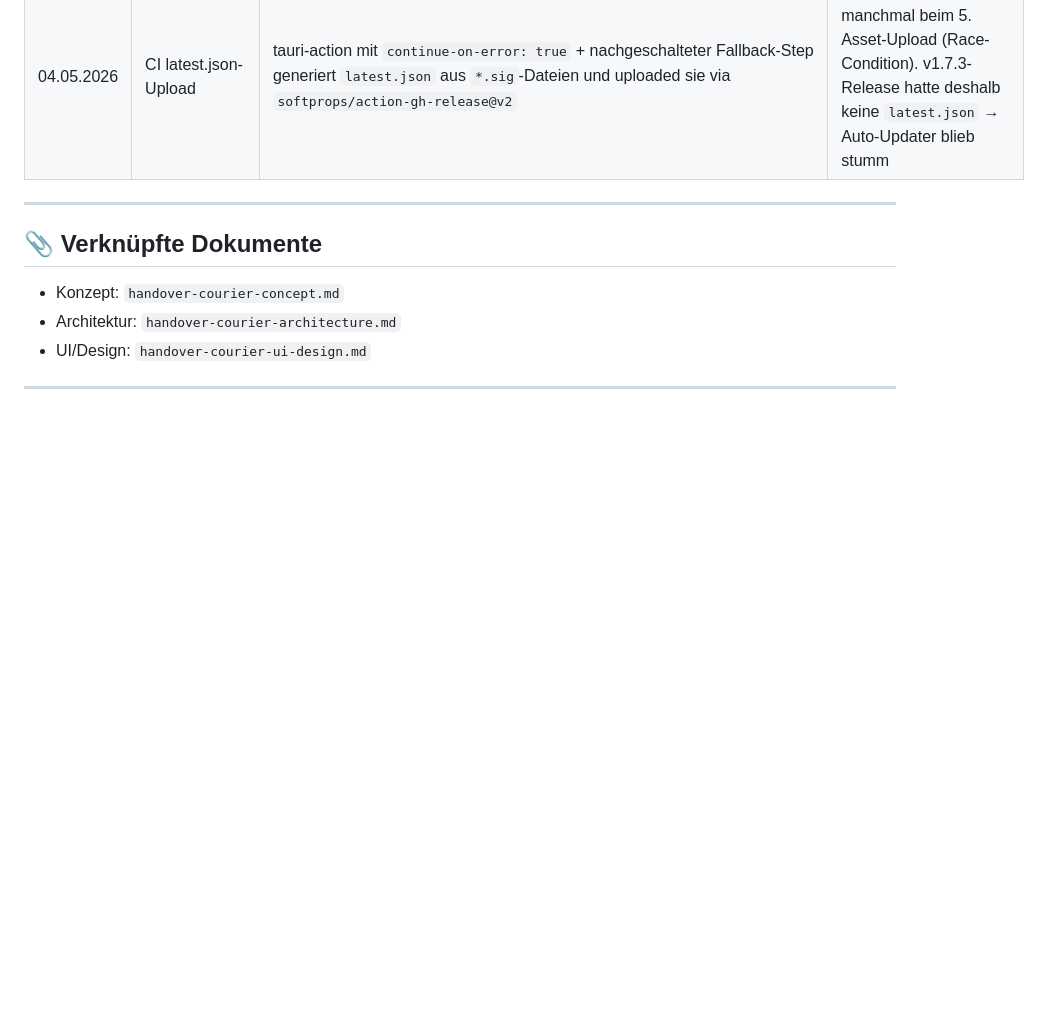
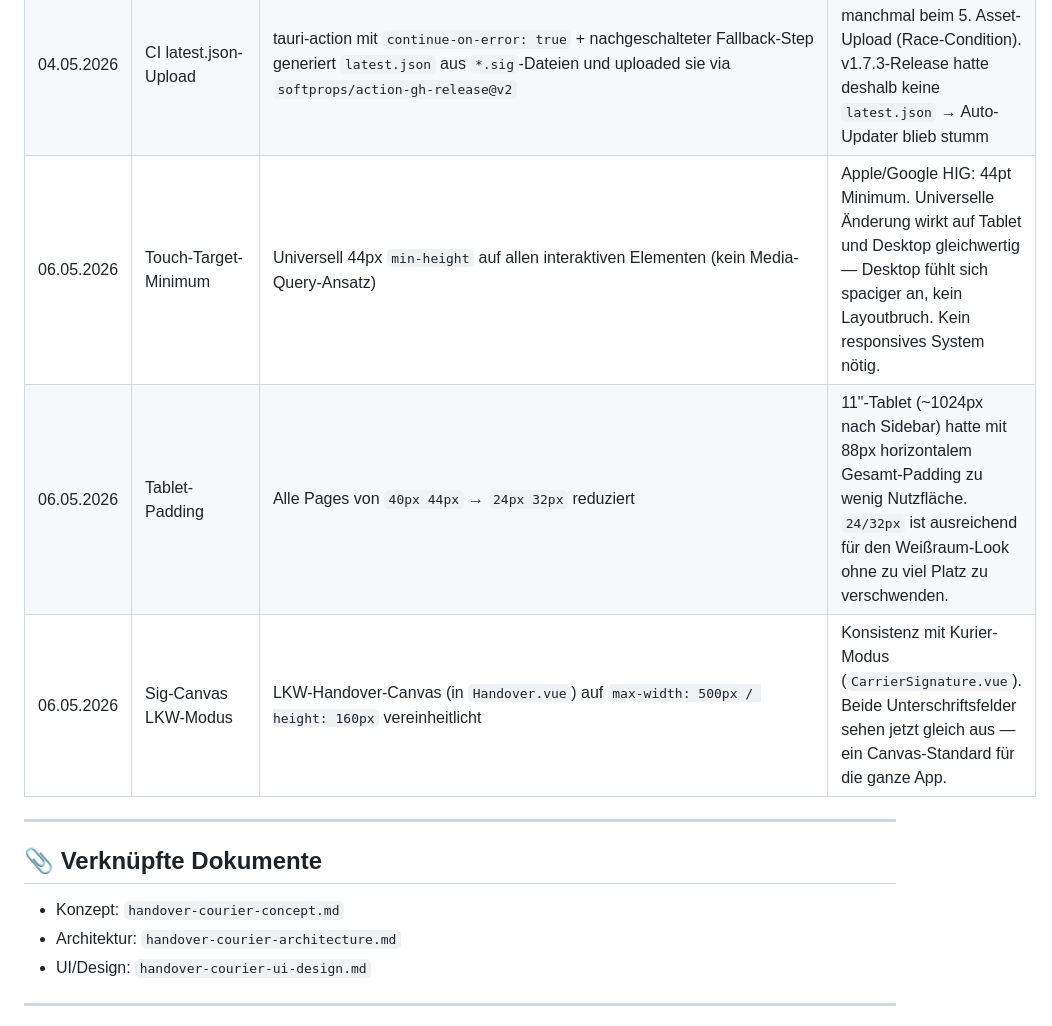
Before and after one commit to kvcs97/handover, a Markdown page: handover-courier-tracker.md, the part around one of its changes. Drawn GitHub-style; blank space fills up the shorter version.

```diff
--- a/handover-courier-tracker.md
+++ b/handover-courier-tracker.md
@@ -171,6 +173,9 @@ Status-Legende: ✅ Fertig · 🔄 In Arbeit · ⏳ Offen · ❌ Blockiert ·
 | 04.05.2026 | Pro-Mail-Transaktionen | Jede Mail im `process-emails`-Loop hat eigene DB-Transaktion mit `try/except + commit/rollback` | Eine kaputte Mail rollt nicht mehr alle bisherigen zurück; Failed-List wandert ins Logfile |
 | 04.05.2026 | File-Logger | `~/.handover/handover.log` (RotatingFileHandler, 2MB×3) für `courier.email`, `courier.router`, `uvicorn.error` | Stacktraces im Tauri-Sidecar-Modus sonst unsichtbar; Adam kann Logfile bei Bugs senden |
 | 04.05.2026 | CI latest.json-Upload | tauri-action mit `continue-on-error: true` + nachgeschalteter Fallback-Step generiert `latest.json` aus `*.sig`-Dateien und uploaded sie via `softprops/action-gh-release@v2` | tauri-action 0.5.x crasht manchmal beim 5. Asset-Upload (Race-Condition). v1.7.3-Release hatte deshalb keine `latest.json` → Auto-Updater blieb stumm |
+| 06.05.2026 | Touch-Target-Minimum | Universell 44px `min-height` auf allen interaktiven Elementen (kein Media-Query-Ansatz) | Apple/Google HIG: 44pt Minimum. Universelle Änderung wirkt auf Tablet und Desktop gleichwertig — Desktop fühlt sich spaciger an, kein Layoutbruch. Kein responsives System nötig. |
+| 06.05.2026 | Tablet-Padding | Alle Pages von `40px 44px` → `24px 32px` reduziert | 11"-Tablet (~1024px nach Sidebar) hatte mit 88px horizontalem Gesamt-Padding zu wenig Nutzfläche. `24/32px` ist ausreichend für den Weißraum-Look ohne zu viel Platz zu verschwenden. |
+| 06.05.2026 | Sig-Canvas LKW-Modus | LKW-Handover-Canvas (in `Handover.vue`) auf `max-width: 500px / height: 160px` vereinheitlicht | Konsistenz mit Kurier-Modus (`CarrierSignature.vue`). Beide Unterschriftsfelder sehen jetzt gleich aus — ein Canvas-Standard für die ganze App. |
 
 ---
 
```
Also changed, not shown: other parts of handover-courier-tracker.md (+10 -6 lines).
